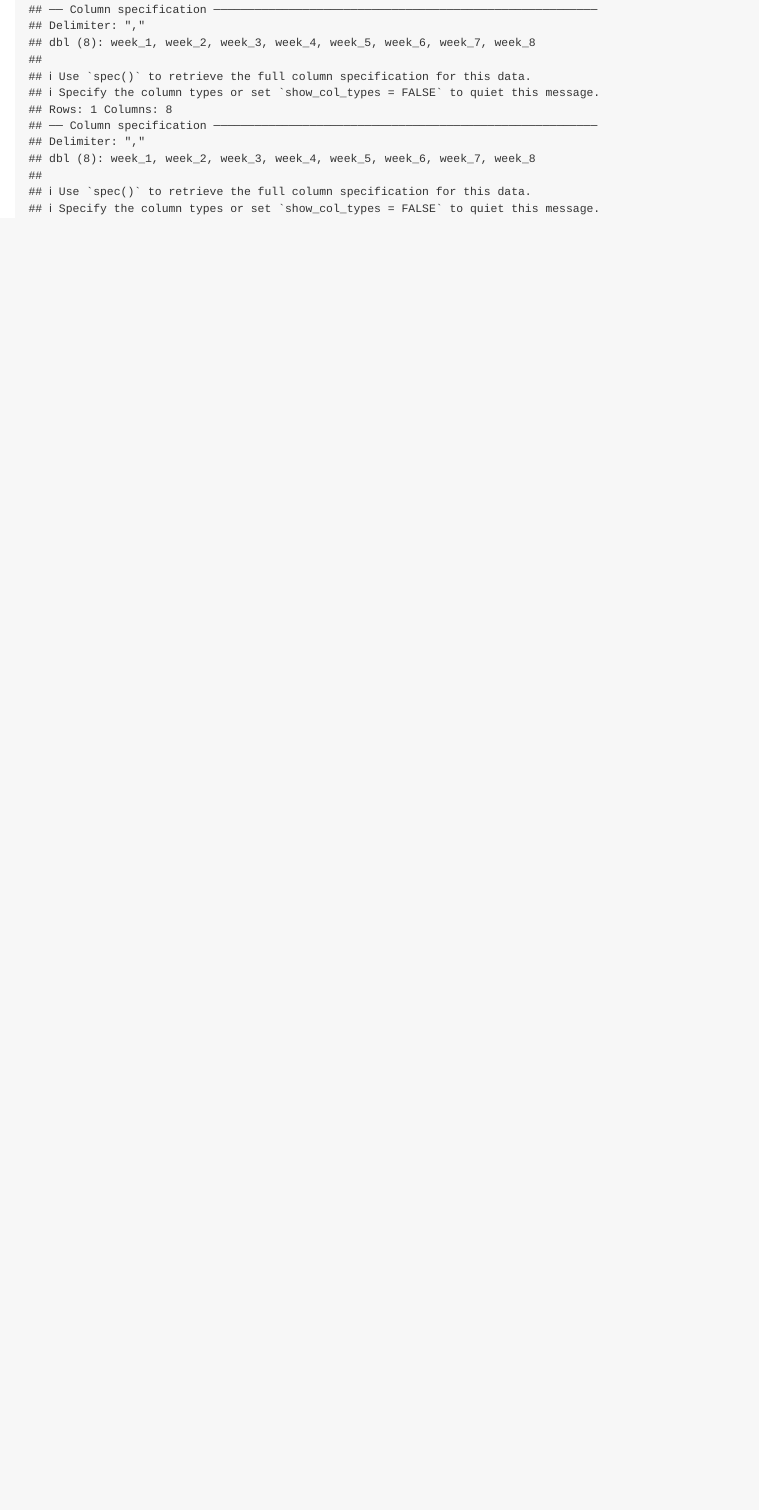
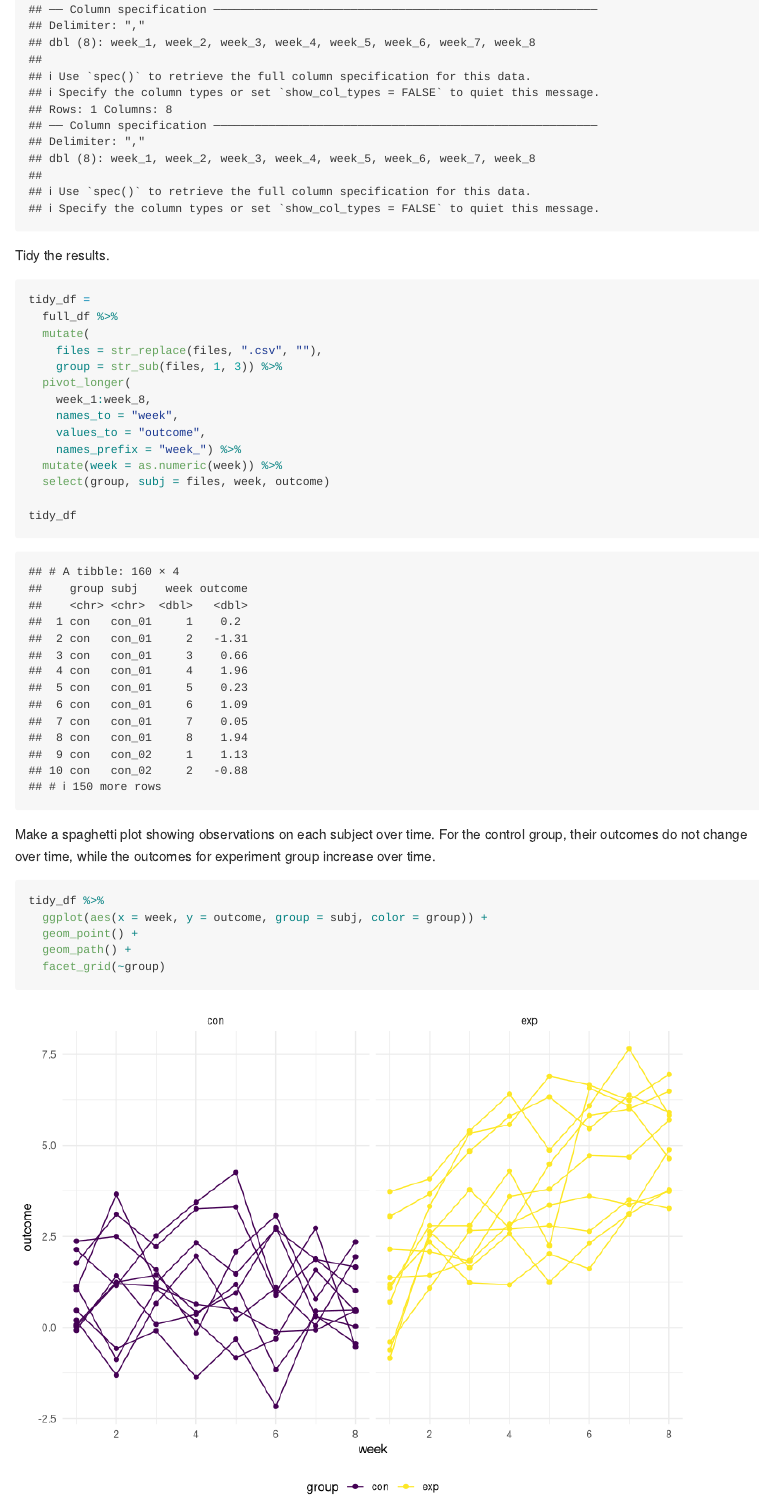
Before and after one commit to ZhaoqianyuXIONG/p8105_hw5_zx2424, an R Markdown document (p8105_hw5_zx2424.Rmd): the page in a window 1100 px wide, from 2870 px down. Rendered offline with R 4.5, knitr and Pandoc, with nearby package versions.

Commit message:
Make a plot for problem 1

````diff
--- a/p8105_hw5_zx2424.Rmd
+++ b/p8105_hw5_zx2424.Rmd
@@ -38,3 +38,30 @@ full_df =
   mutate(data = map(path, read_csv)) %>%
   unnest(cols = c(data))
 ```
+
+Tidy the results.
+```{r}
+tidy_df =
+  full_df %>%
+  mutate(
+    files = str_replace(files, ".csv", ""),
+    group = str_sub(files, 1, 3)) %>%
+  pivot_longer(
+    week_1:week_8,
+    names_to = "week",
+    values_to = "outcome",
+    names_prefix = "week_") %>%
+  mutate(week = as.numeric(week)) %>%
+  select(group, subj = files, week, outcome)
+
+tidy_df
+```
+
+Make a spaghetti plot showing observations on each subject over time. For the control group, their outcomes do not change over time, while the outcomes for experiment group increase over time.
+```{r}
+tidy_df %>%
+  ggplot(aes(x = week, y = outcome, group = subj, color = group)) +
+  geom_point() +
+  geom_path() +
+  facet_grid(~group)
+```
````
